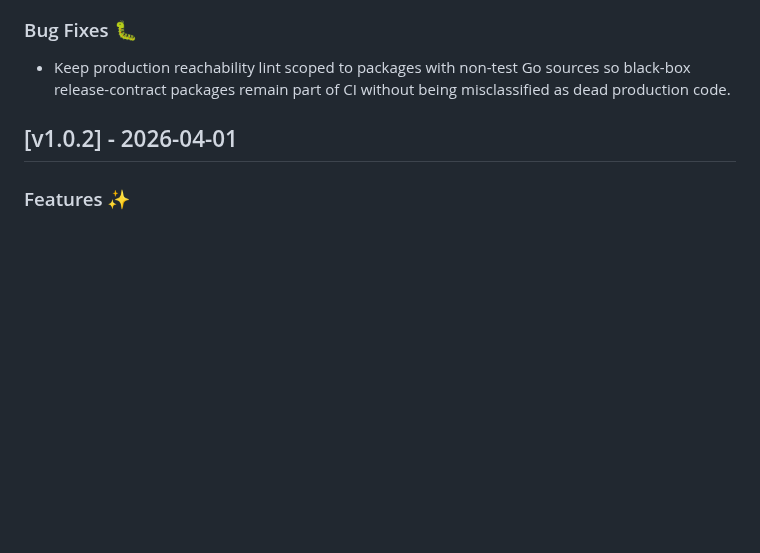
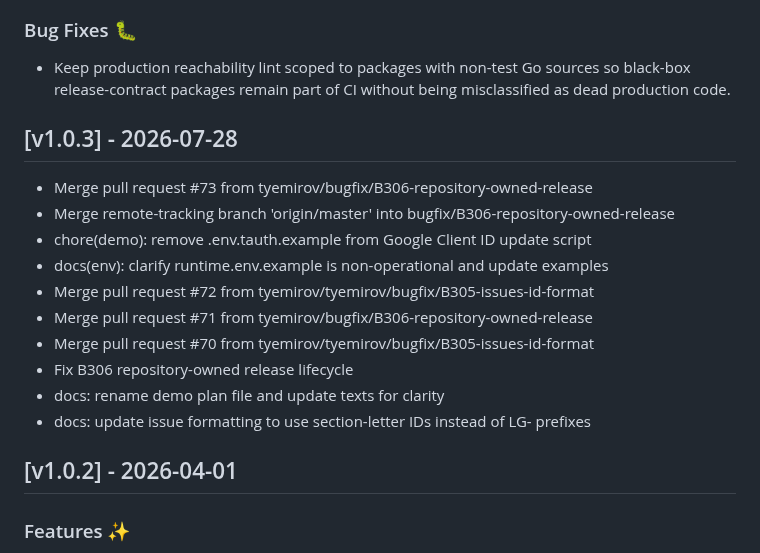
Before and after one commit to tyemirov/ledger, a Markdown page: CHANGELOG.md, the part around the change. GitHub-like rendering; blank space fills up the shorter version.

Commit message:
Release v1.0.3

```diff
--- a/CHANGELOG.md
+++ b/CHANGELOG.md
@@ -7,6 +7,19 @@
 
 ### Bug Fixes 🐛
 - Keep production reachability lint scoped to packages with non-test Go sources so black-box release-contract packages remain part of CI without being misclassified as dead production code.
+
+## [v1.0.3] - 2026-07-28
+
+- Merge pull request #73 from tyemirov/bugfix/B306-repository-owned-release
+- Merge remote-tracking branch 'origin/master' into bugfix/B306-repository-owned-release
+- chore(demo): remove .env.tauth.example from Google Client ID update script
+- docs(env): clarify runtime.env.example is non-operational and update examples
+- Merge pull request #72 from tyemirov/tyemirov/bugfix/B305-issues-id-format
+- Merge pull request #71 from tyemirov/bugfix/B306-repository-owned-release
+- Merge pull request #70 from tyemirov/tyemirov/bugfix/B305-issues-id-format
+- Fix B306 repository-owned release lifecycle
+- docs: rename demo plan file and update texts for clarity
+- docs: update issue formatting to use section-letter IDs instead of LG- prefixes
 
 ## [v1.0.2] - 2026-04-01
 
```
